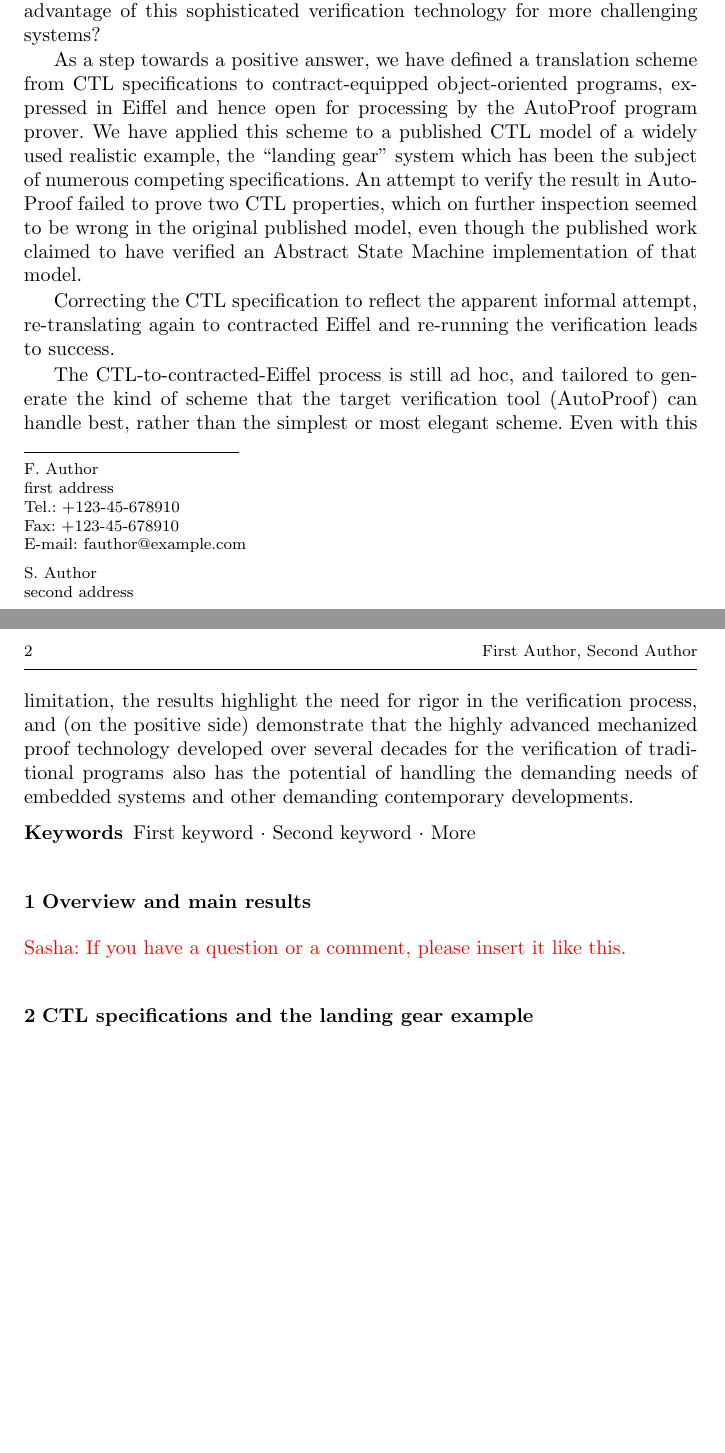
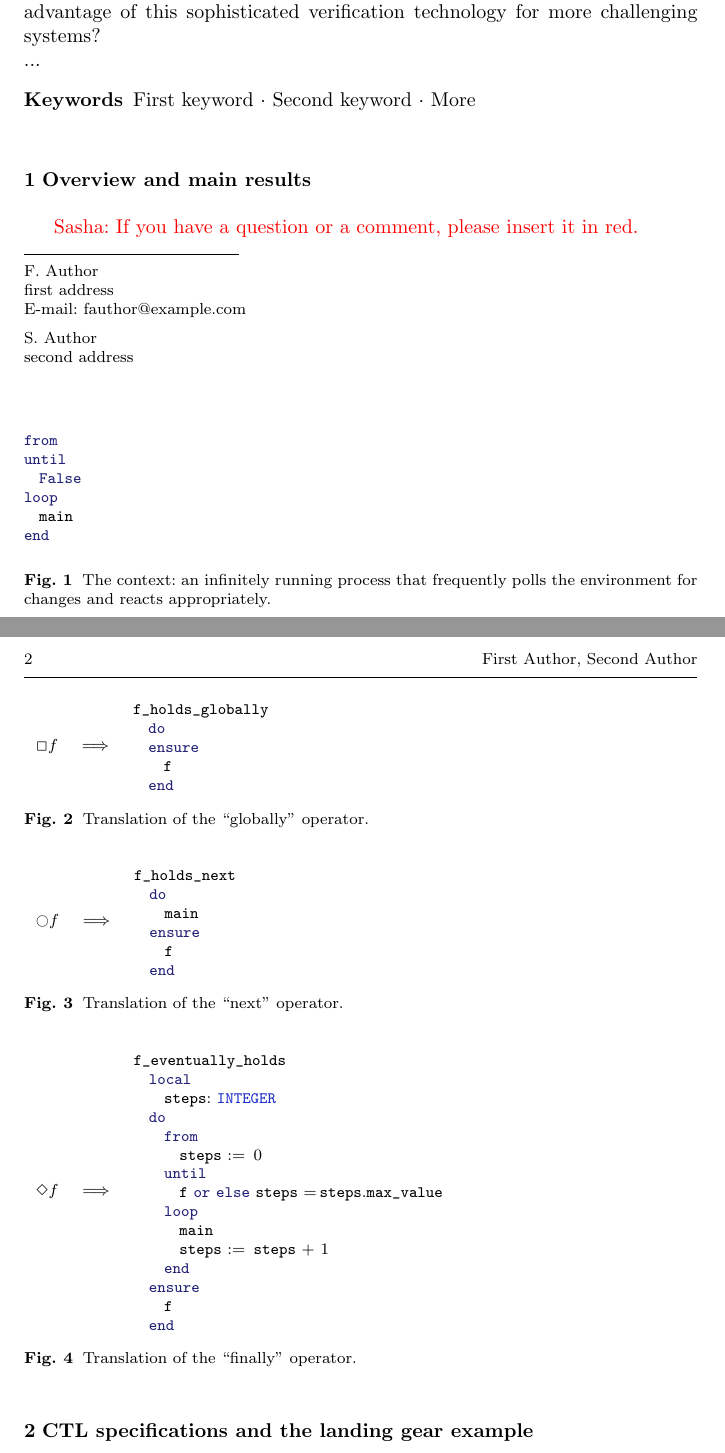
Before and after one commit to anaumchev/lgs_ground_model, a LaTeX paper (LaTeX/EncodingCTL.tex): two parts of pages 1 and 2 of 2 before the commit and two parts of pages 1 and 2 of 3 after it, joined at a grey line, cut so that both start at the same text, the shorter picture padded with empty space. Compiled offline with pdfLaTeX.

Commit message:
Documented LTL translation schemata

```diff
--- a/LaTeX/EncodingCTL.tex
+++ b/LaTeX/EncodingCTL.tex
@@ -79,8 +105,6 @@ grestore
 
 \institute{F. Author \at
               first address \\
-              Tel.: +123-45-678910\\
-              Fax: +123-45-678910\\
               \email{fauthor@example.com}           %  \\
 %             \emph{Present address:} of F. Author  %  if needed
            \and
@@ -95,13 +119,13 @@ grestore
 \maketitle
 
 \begin{abstract}
-The verification of many practical systems -- in particular, embedded systems -- involves processes executing over time, for which it is common to use models based on temporal logic, in either its linear (LTL) or branching (CTL). Some of today’s most advanced automatic program verifiers, however, rely on non-temporal theories, particularly Hoare-style logic. Can we still take advantage of this sophisticated verification technology for more challenging systems?
-
-As a step towards a positive answer, we have defined a translation scheme from CTL specifications to contract-equipped object-oriented programs, expressed in Eiffel and hence open for processing by the AutoProof program prover. We have applied this scheme to a published CTL model of a widely used realistic example, the “landing gear” system which has been the subject of numerous competing specifications. An attempt to verify the result in AutoProof failed to prove two CTL properties, which on further inspection seemed to be wrong in the original published model, even though the published work claimed to have verified an Abstract State Machine implementation of that model.
-
-Correcting the CTL specification to reflect the apparent informal attempt, re-translating again to contracted Eiffel and re-running the verification leads to success.
-
-The CTL-to-contracted-Eiffel process is still ad hoc, and tailored to generate the kind of scheme that the target verification tool (AutoProof) can handle best, rather than the simplest or most elegant scheme. Even with this limitation, the results highlight the need for rigor in the verification process, and (on the positive side) demonstrate that the highly advanced mechanized proof technology developed over several decades for the verification of traditional programs also has the potential of handling the demanding needs of embedded systems and other demanding contemporary developments.
+The verification of many practical systems -- in particular, embedded systems -- involves processes executing over time, for which it is common to use models based on temporal logic, in either its linear (LTL) or branching (CTL). Some of today’s most advanced automatic program verifiers, however, rely on non-temporal theories, particularly Hoare-style logic. Can we still take advantage of this sophisticated verification technology for more challenging systems? \\
+...
+%As a step towards a positive answer, we have defined a translation scheme from CTL specifications to contract-equipped object-oriented programs, expressed in Eiffel and hence open for processing by the AutoProof program prover. We have applied this scheme to a published CTL model of a widely used realistic example, the “landing gear” system which has been the subject of numerous competing specifications. An attempt to verify the result in AutoProof failed to prove two CTL properties, which on further inspection seemed to be wrong in the original published model, even though the published work claimed to have verified an Abstract State Machine implementation of that model.
+%
+%Correcting the CTL specification to reflect the apparent informal attempt, re-translating again to contracted Eiffel and re-running the verification leads to success.
+%
+%The CTL-to-contracted-Eiffel process is still ad hoc, and tailored to generate the kind of scheme that the target verification tool (AutoProof) can handle best, rather than the simplest or most elegant scheme. Even with this limitation, the results highlight the need for rigor in the verification process, and (on the positive side) demonstrate that the highly advanced mechanized proof technology developed over several decades for the verification of traditional programs also has the potential of handling the demanding needs of embedded systems and other demanding contemporary developments.
 
 \keywords{First keyword \and Second keyword \and More}
 % \PACS{PACS code1 \and PACS code2 \and more}
@@ -110,7 +134,21 @@ The CTL-to-contracted-Eiffel process is still ad hoc, and tailored to generate t
 
 \section{Overview and main results}
 \label{sec:overview}
-\textcolor{red}{Sasha: If you have a question or a comment, please insert it like this.}
+
+\begin{figure}
+\begin{lstlisting}
+from
+until
+  False
+loop
+  main
+end
+\end{lstlisting}
+\caption{The context: an infinitely running process that frequently polls the environment for changes and reacts appropriately.}
+\label{fig:inifinitely_running_process}
+\end{figure}
+
+\textcolor{red}{Sasha: If you have a question or a comment, please insert it in red.}
 
 \section{CTL specifications and the landing gear example}
 \label{sec:landing_gear_example}
@@ -125,3 +163,68 @@ The CTL-to-contracted-Eiffel process is still ad hoc, and tailored to generate t
 \section{The translation scheme}
 \label{sec:translation_scheme}
 
+
+\begin{figure}
+\begin{tabular}{c c c}
+$\Square f$
+&
+$\Longrightarrow$
+&
+\begin{lstlisting}
+f_holds_globally
+  do
+  ensure
+    f
+  end
+\end{lstlisting}
+\end{tabular}
+\caption{Translation of the ``globally" operator.}
+\label{fig:ltl_globally_eiffel}
+\end{figure}
+
+
+\begin{figure}
+\begin{tabular}{c c c}
+$\Circle f$
+&
+$\Longrightarrow$
+&
+\begin{lstlisting}
+f_holds_next
+  do
+    main
+  ensure
+    f
+  end
+\end{lstlisting}
+\end{tabular}
+\caption{Translation of the ``next" operator.}
+\label{fig:ltl_next_eiffel}
+\end{figure}
+
+
+\begin{figure}
+\begin{tabular}{c c c}
+$\Diamond f$
+&
+$\Longrightarrow$
+&
+\begin{lstlisting}
+f_eventually_holds
+  local
+    steps: INTEGER
+  do
+    from
+      steps := 0
+    until
+      f or else steps = steps.max_value
+    loop
+      main
+      steps := steps + 1
+    end
+  ensure
+    f
+  end
+\end{lstlisting}
+\end{tabular}
+\caption{Translation of the ``finally" operator.}
```
Also changed, not shown: LaTeX/EncodingCTL.tex (88 more changed lines).
